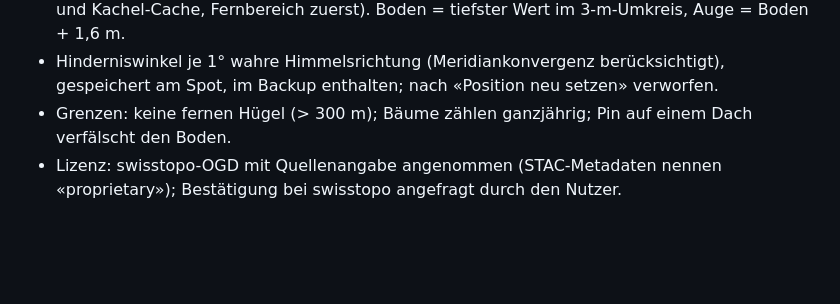
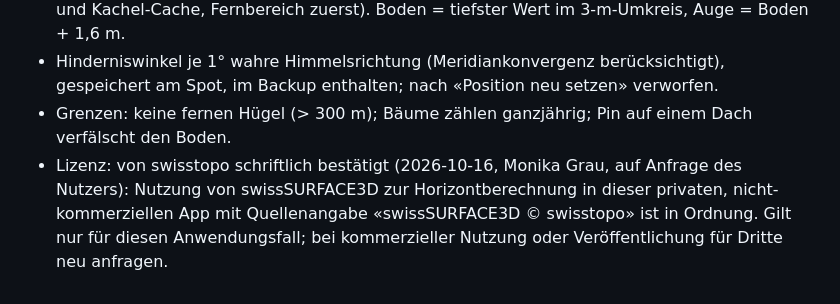
Before and after one commit to huwy7/Shot-Planer, a Markdown page: SPEC.md, the part around the change. Drawn GitHub-style; blank space fills up the shorter version.

Commit message:
docs: record swisstopo confirmation for swissSURFACE3D use
Co-Authored-By: Claude Opus 5.5 <noreply@anthropic.com>
Claude-Session: https://claude.ai/code/session_01KpN4iccH6V88NtBfT7Y2TG

```diff
--- a/SPEC.md
+++ b/SPEC.md
@@ -228,5 +228,7 @@ Ergebnis iPhone 2026-10-16: ✅ (Katalog HTTP 200, Range 206, COG 512er-Kacheln,
 - Hinderniswinkel je 1° wahre Himmelsrichtung (Meridiankonvergenz berücksichtigt), gespeichert am Spot,
   im Backup enthalten; nach «Position neu setzen» verworfen.
 - Grenzen: keine fernen Hügel (> 300 m); Bäume zählen ganzjährig; Pin auf einem Dach verfälscht den Boden.
-- Lizenz: swisstopo-OGD mit Quellenangabe angenommen (STAC-Metadaten nennen «proprietary»); Bestätigung
-  bei swisstopo angefragt durch den Nutzer.
+- Lizenz: von swisstopo schriftlich bestätigt (2026-10-16, Monika Grau, auf Anfrage des Nutzers):
+  Nutzung von swissSURFACE3D zur Horizontberechnung in dieser privaten, nicht-kommerziellen App mit
+  Quellenangabe «swissSURFACE3D © swisstopo» ist in Ordnung. Gilt nur für diesen Anwendungsfall; bei
+  kommerzieller Nutzung oder Veröffentlichung für Dritte neu anfragen.
```
